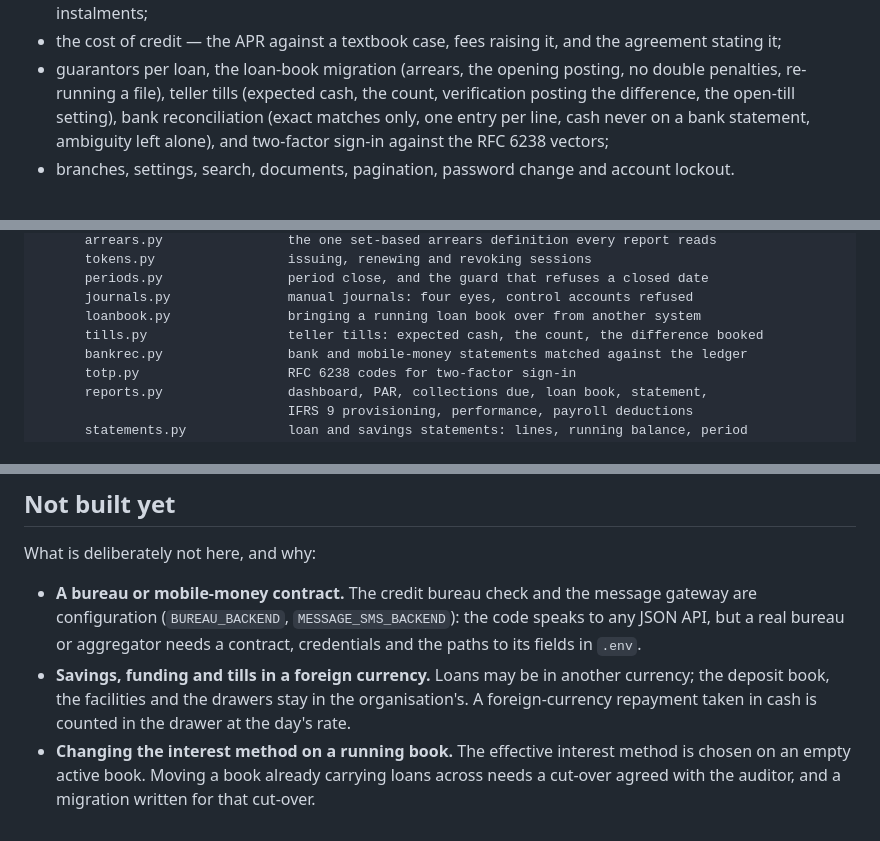
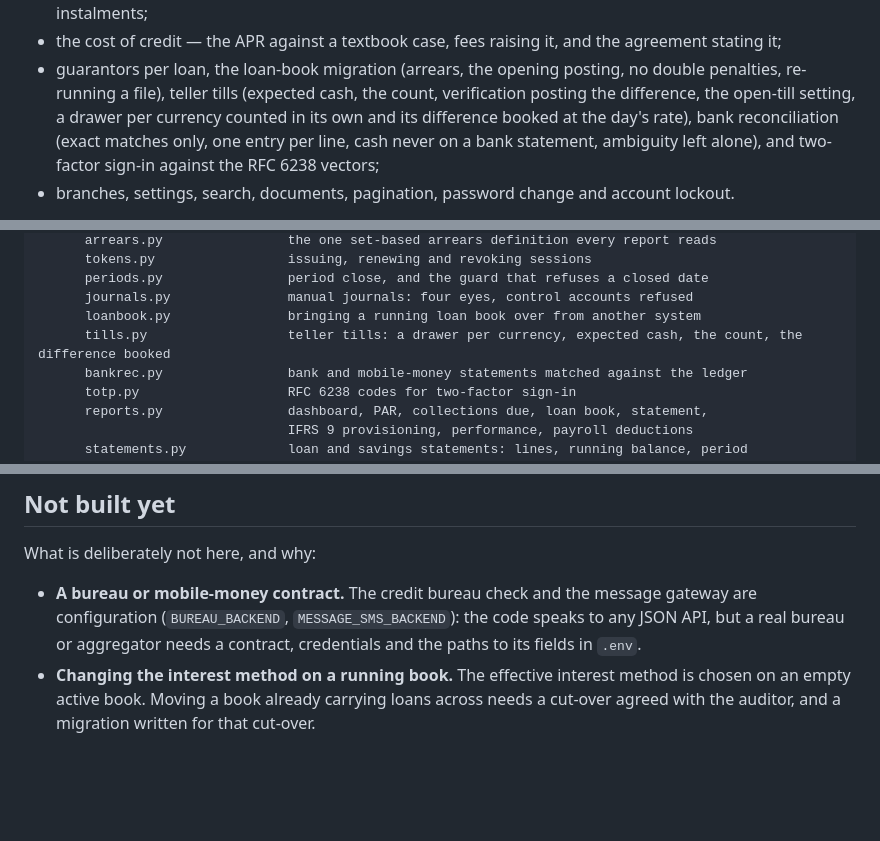
Before and after one commit to Makumbe-dot/LMS, a Markdown page: README.md, 3 parts joined by grey strips. Drawn GitHub-style; blank space fills up the shorter version.

```diff
--- a/README.md
+++ b/README.md
@@ -589,7 +608,8 @@ It covers:
 - the cost of credit — the APR against a textbook case, fees raising it, and the agreement stating it;
 - guarantors per loan, the loan-book migration (arrears, the opening posting, no double penalties,
   re-running a file), teller tills (expected cash, the count, verification posting the difference,
-  the open-till setting), bank reconciliation (exact matches only, one entry per line, cash never on
+  the open-till setting, a drawer per currency counted in its own and its difference booked at the
+  day's rate), bank reconciliation (exact matches only, one entry per line, cash never on
   a bank statement, ambiguity left alone), and two-factor sign-in against the RFC 6238 vectors;
 - branches, settings, search, documents, pagination, password change and account lockout.
 
@@ -837,7 +860,7 @@ backend/                        Django project
       periods.py                period close, and the guard that refuses a closed date
       journals.py               manual journals: four eyes, control accounts refused
       loanbook.py               bringing a running loan book over from another system
-      tills.py                  teller tills: expected cash, the count, the difference booked
+      tills.py                  teller tills: a drawer per currency, expected cash, the count, the difference booked
       bankrec.py                bank and mobile-money statements matched against the ledger
       totp.py                   RFC 6238 codes for two-factor sign-in
       reports.py                dashboard, PAR, collections due, loan book, statement,
@@ -1222,9 +1254,6 @@ What is deliberately not here, and why:
 - **A bureau or mobile-money contract.** The credit bureau check and the message gateway are
   configuration (`BUREAU_BACKEND`, `MESSAGE_SMS_BACKEND`): the code speaks to any JSON API, but a
   real bureau or aggregator needs a contract, credentials and the paths to its fields in `.env`.
-- **Savings, funding and tills in a foreign currency.** Loans may be in another currency; the
-  deposit book, the facilities and the drawers stay in the organisation's. A foreign-currency
-  repayment taken in cash is counted in the drawer at the day's rate.
 - **Changing the interest method on a running book.** The effective interest method is chosen on
   an empty active book. Moving a book already carrying loans across needs a cut-over agreed with
   the auditor, and a migration written for that cut-over.
```
Also changed, not shown: other parts of README.md (+49 -18 lines).
